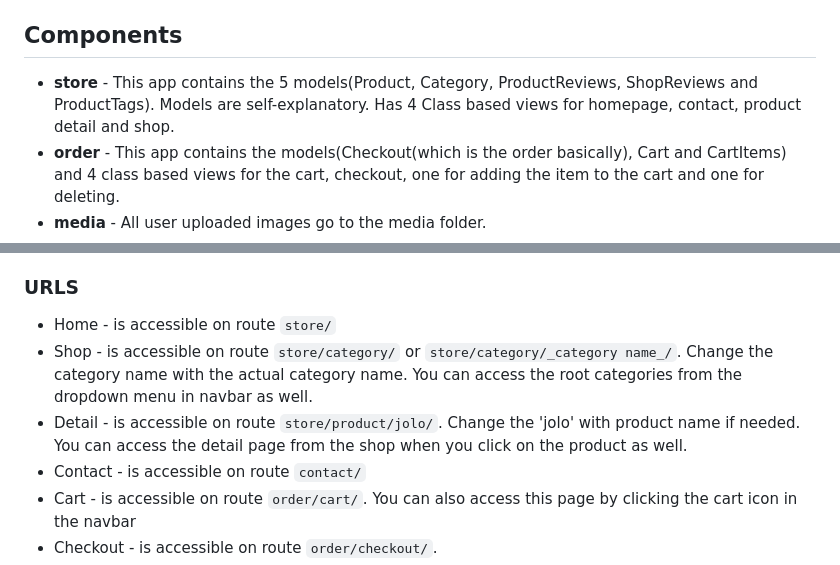
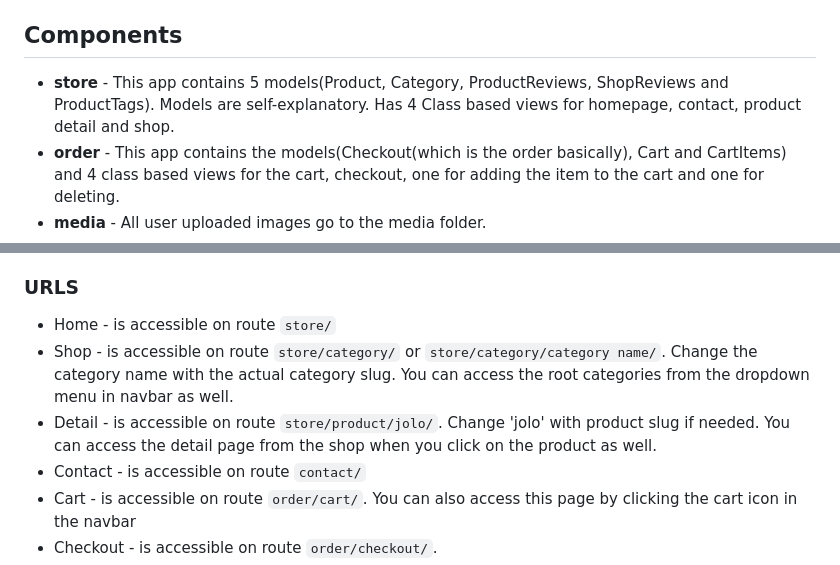
Before and after one commit to hella753/move_to_CBV, a Markdown page: README.md, 2 parts joined by grey strips. Rendered like a GitHub page.

```diff
--- a/README.md
+++ b/README.md
@@ -19,7 +19,7 @@ There are several records in the database for testing.
 
 
 ## **Components** ##
-* **store** - This app contains the 5 models(Product, Category, ProductReviews, ShopReviews and ProductTags). Models are self-explanatory. Has 4 Class based views for homepage, contact, product detail and shop.
+* **store** - This app contains 5 models(Product, Category, ProductReviews, ShopReviews and ProductTags). Models are self-explanatory. Has 4 Class based views for homepage, contact, product detail and shop.
 * **order** - This app contains the models(Checkout(which is the order basically), Cart and CartItems) and 4 class based views for the cart, checkout, one for adding the item to the cart and one for deleting.
 * **media** - All user uploaded images go to the media folder.
 * **static** - for static files: JS, CSS, Images that is being used are all stored there.
@@ -40,8 +40,8 @@ There are several records in the database for testing.
 
 ### URLS
   * Home - is accessible on route `store/`
-  * Shop - is accessible on route `store/category/` or `store/category/_category name_/`. Change the category name with the actual category name. You can access the root categories from the dropdown menu in navbar as well.
-  * Detail - is accessible on route `store/product/jolo/`. Change the 'jolo' with product name if needed. You can access the detail page from the shop when you click on the product as well.
+  * Shop - is accessible on route `store/category/` or `store/category/category name/`. Change the category name with the actual category slug. You can access the root categories from the dropdown menu in navbar as well.
+  * Detail - is accessible on route `store/product/jolo/`. Change 'jolo' with product slug if needed. You can access the detail page from the shop when you click on the product as well.
   * Contact - is accessible on route `contact/`
   * Cart - is accessible on route `order/cart/`. You can also access this page by clicking the cart icon in the navbar
   * Checkout - is accessible on route `order/checkout/`.
```
